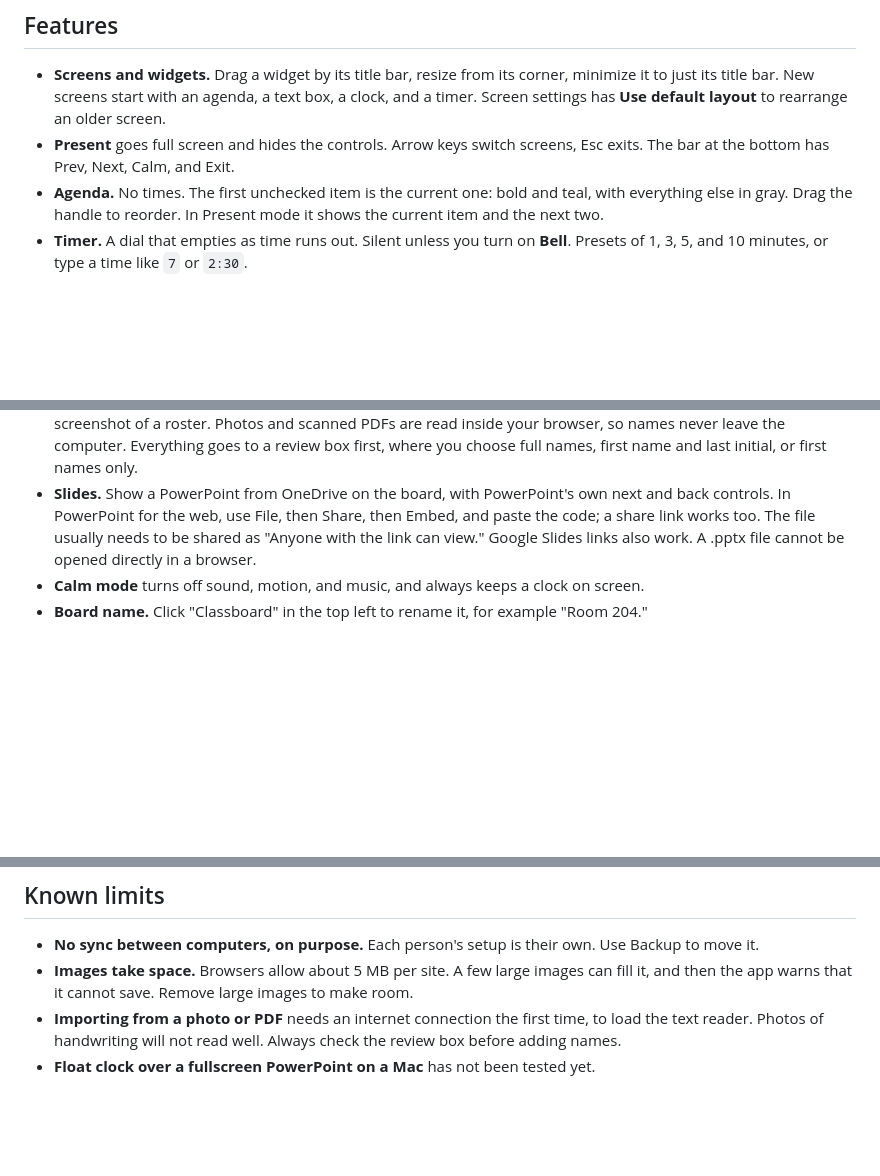
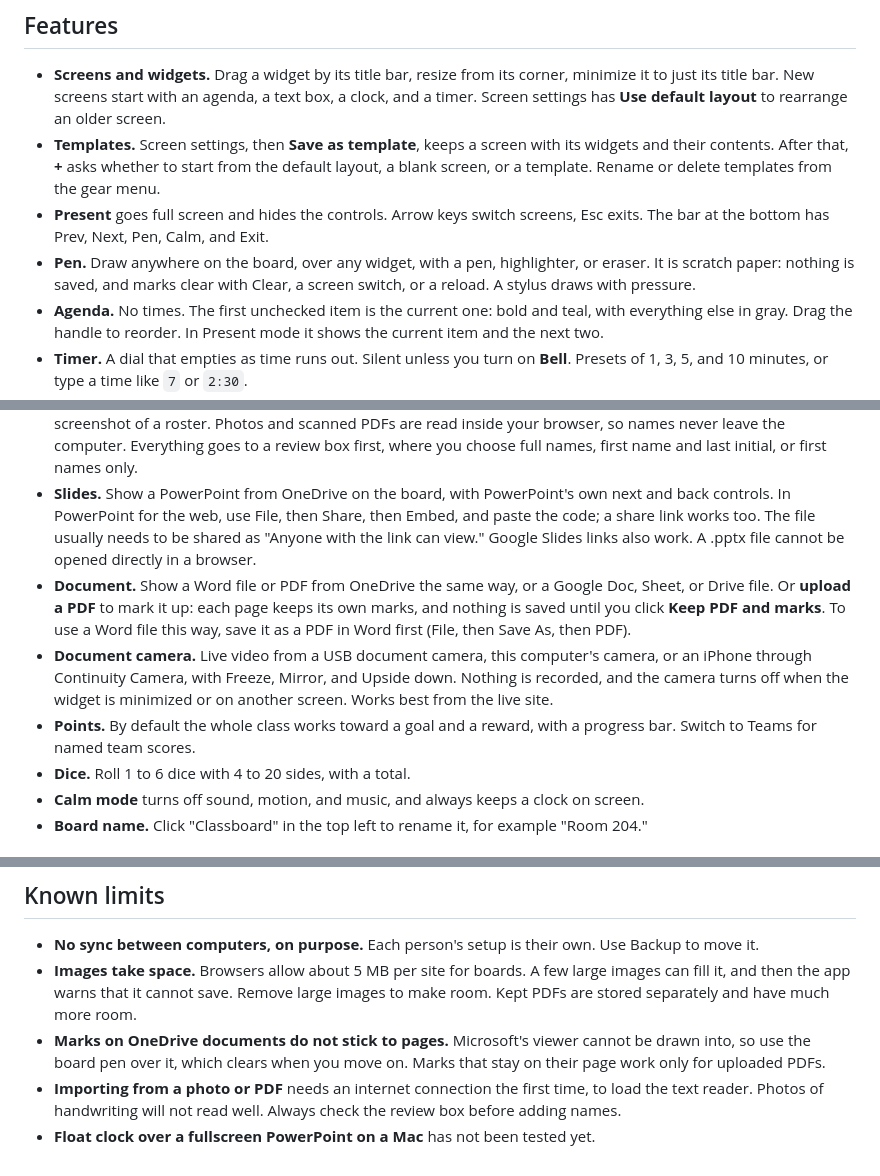
Before and after one commit to ehborden/classboard, a Markdown page: README.md, 3 parts joined by grey strips. GitHub-like rendering; blank space fills up the shorter version.

Commit message:
Update README and CLAUDE.md for the new widgets, pen, templates, and PDFs
Co-Authored-By: Claude Opus 5.5 <noreply@anthropic.com>
Claude-Session: https://claude.ai/code/session_01BZEdSaGY61TuRNQCxXWzHd

```diff
--- a/README.md
+++ b/README.md
@@ -33,7 +33,9 @@ To move to a new computer: Download backup on the old one, then Import backup on
 ## Features
 
 - **Screens and widgets.** Drag a widget by its title bar, resize from its corner, minimize it to just its title bar. New screens start with an agenda, a text box, a clock, and a timer. Screen settings has **Use default layout** to rearrange an older screen.
-- **Present** goes full screen and hides the controls. Arrow keys switch screens, Esc exits. The bar at the bottom has Prev, Next, Calm, and Exit.
+- **Templates.** Screen settings, then **Save as template**, keeps a screen with its widgets and their contents. After that, **+** asks whether to start from the default layout, a blank screen, or a template. Rename or delete templates from the gear menu.
+- **Present** goes full screen and hides the controls. Arrow keys switch screens, Esc exits. The bar at the bottom has Prev, Next, Pen, Calm, and Exit.
+- **Pen.** Draw anywhere on the board, over any widget, with a pen, highlighter, or eraser. It is scratch paper: nothing is saved, and marks clear with Clear, a screen switch, or a reload. A stylus draws with pressure.
 - **Agenda.** No times. The first unchecked item is the current one: bold and teal, with everything else in gray. Drag the handle to reorder. In Present mode it shows the current item and the next two.
 - **Timer.** A dial that empties as time runs out. Silent unless you turn on **Bell**. Presets of 1, 3, 5, and 10 minutes, or type a time like `7` or `2:30`.
 - **Float clock.** A small always-on-top window with the clock and timer, so they stay visible over PowerPoint. Flip between the full timer and a small clock. Works in Chrome and Edge, not Safari.
@@ -42,6 +44,10 @@ To move to a new computer: Download backup on the old one, then Import backup on
 - **Names and groups.** Pick a name, make partners, or make groups, skipping absent students.
 - **Classes.** Add students one at a time, paste a list, or **Import from a file or photo**: CSV, Excel, PDF, or a picture or screenshot of a roster. Photos and scanned PDFs are read inside your browser, so names never leave the computer. Everything goes to a review box first, where you choose full names, first name and last initial, or first names only.
 - **Slides.** Show a PowerPoint from OneDrive on the board, with PowerPoint's own next and back controls. In PowerPoint for the web, use File, then Share, then Embed, and paste the code; a share link works too. The file usually needs to be shared as "Anyone with the link can view." Google Slides links also work. A .pptx file cannot be opened directly in a browser.
+- **Document.** Show a Word file or PDF from OneDrive the same way, or a Google Doc, Sheet, or Drive file. Or **upload a PDF** to mark it up: each page keeps its own marks, and nothing is saved until you click **Keep PDF and marks**. To use a Word file this way, save it as a PDF in Word first (File, then Save As, then PDF).
+- **Document camera.** Live video from a USB document camera, this computer's camera, or an iPhone through Continuity Camera, with Freeze, Mirror, and Upside down. Nothing is recorded, and the camera turns off when the widget is minimized or on another screen. Works best from the live site.
+- **Points.** By default the whole class works toward a goal and a reward, with a progress bar. Switch to Teams for named team scores.
+- **Dice.** Roll 1 to 6 dice with 4 to 20 sides, with a total.
 - **Calm mode** turns off sound, motion, and music, and always keeps a clock on screen.
 - **Board name.** Click "Classboard" in the top left to rename it, for example "Room 204."
 
@@ -81,6 +87,7 @@ The tests open `index.html` straight from disk and cover backup and import, Undo
 ## Known limits
 
 - **No sync between computers, on purpose.** Each person's setup is their own. Use Backup to move it.
-- **Images take space.** Browsers allow about 5 MB per site. A few large images can fill it, and then the app warns that it cannot save. Remove large images to make room.
+- **Images take space.** Browsers allow about 5 MB per site for boards. A few large images can fill it, and then the app warns that it cannot save. Remove large images to make room. Kept PDFs are stored separately and have much more room.
+- **Marks on OneDrive documents do not stick to pages.** Microsoft's viewer cannot be drawn into, so use the board pen over it, which clears when you move on. Marks that stay on their page work only for uploaded PDFs.
 - **Importing from a photo or PDF** needs an internet connection the first time, to load the text reader. Photos of handwriting will not read well. Always check the review box before adding names.
 - **Float clock over a fullscreen PowerPoint on a Mac** has not been tested yet.
```
Also changed, not shown: CLAUDE.md (+7 -1 lines).
